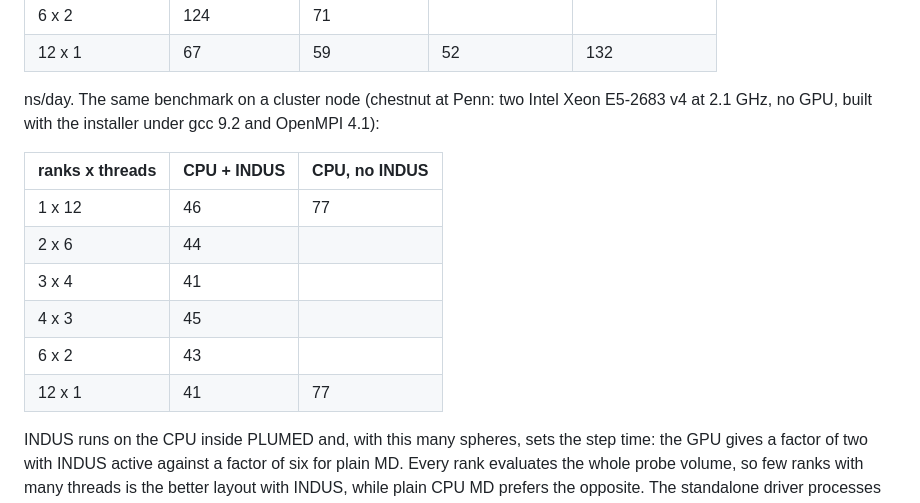
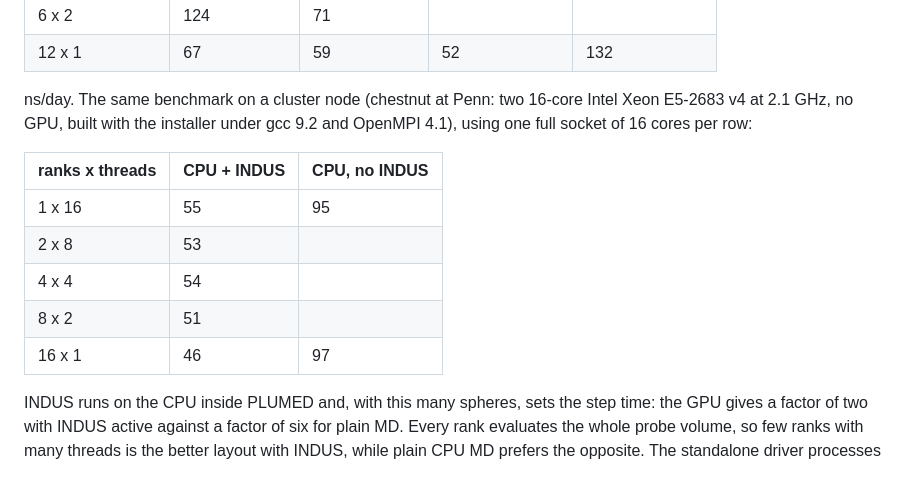
Before and after one commit to patellab511/indus, a Markdown page: README.md, the part around the change. GitHub-like rendering; blank space fills up the shorter version.

Commit message:
README: chestnut throughput measured on one 16-core socket

```diff
--- a/README.md
+++ b/README.md
@@ -74,17 +74,17 @@ threads in total, split between MPI ranks and OpenMP threads per rank:
 | 6 x 2 | 124 | 71 | | |
 | 12 x 1 | 67 | 59 | 52 | 132 |
 
-ns/day. The same benchmark on a cluster node (chestnut at Penn: two Intel Xeon E5-2683 v4 at
-2.1 GHz, no GPU, built with the installer under gcc 9.2 and OpenMPI 4.1):
+ns/day. The same benchmark on a cluster node (chestnut at Penn: two 16-core Intel Xeon
+E5-2683 v4 at 2.1 GHz, no GPU, built with the installer under gcc 9.2 and OpenMPI 4.1),
+using one full socket of 16 cores per row:
 
 | ranks x threads | CPU + INDUS | CPU, no INDUS |
 | --- | --- | --- |
-| 1 x 12 | 46 | 77 |
-| 2 x 6 | 44 | |
-| 3 x 4 | 41 | |
-| 4 x 3 | 45 | |
-| 6 x 2 | 43 | |
-| 12 x 1 | 41 | 77 |
+| 1 x 16 | 55 | 95 |
+| 2 x 8 | 53 | |
+| 4 x 4 | 54 | |
+| 8 x 2 | 51 | |
+| 16 x 1 | 46 | 97 |
 
 INDUS runs on the CPU inside PLUMED and, with this many spheres, sets the step time:
 the GPU gives a factor of two with INDUS active against a factor of six for plain MD. Every
```
